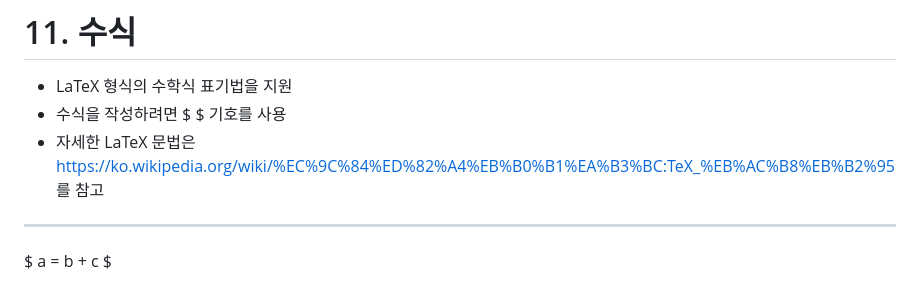
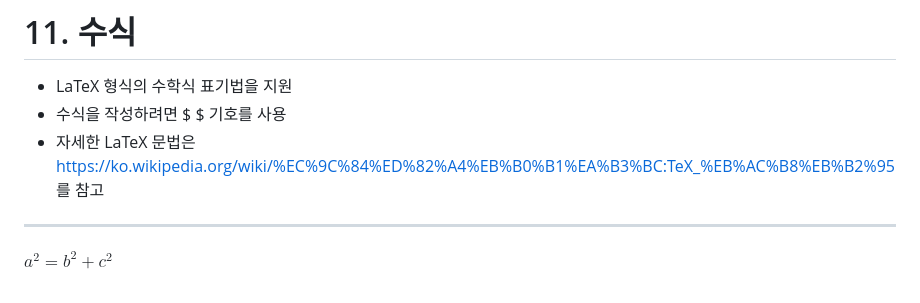
Before and after one commit to Yogurrr/css3, a Markdown page: 18markdown.md, the part around the change. Rendered like a GitHub page.

Commit message:
마크다운 작성 - latex 추가

```diff
--- a/18markdown.md
+++ b/18markdown.md
@@ -149,4 +149,4 @@ a<sup>2</sup> = b<sup>2</sup> + c<sup>2</sup> <br>
 * 자세한 LaTeX 문법은 https://ko.wikipedia.org/wiki/%EC%9C%84%ED%82%A4%EB%B0%B1%EA%B3%BC:TeX_%EB%AC%B8%EB%B2%95 를 참고
 
 ---
-$ a = b + c $
+$a^2 = b^2 + c^2$
```
